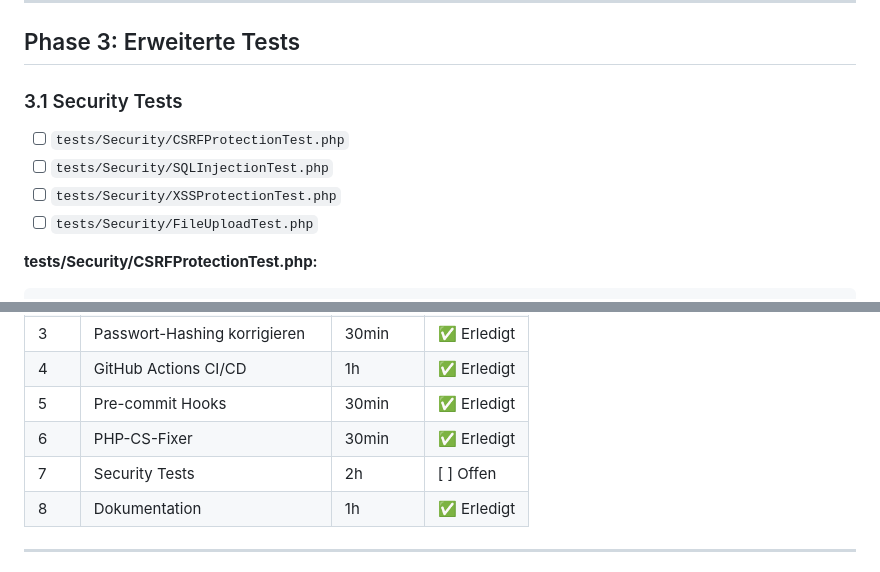
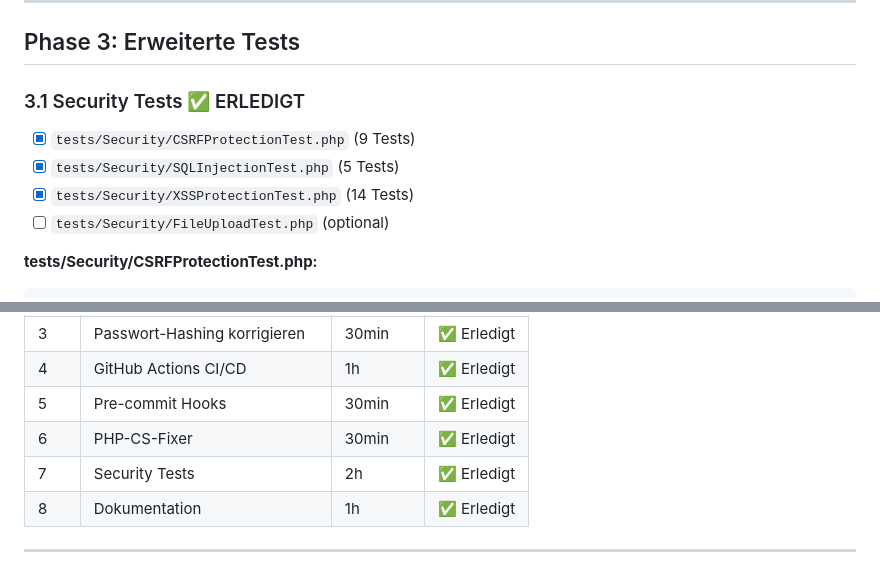
Before and after one commit to schubertnico/PowerClan, a Markdown page: todos/qualitaetssicherung-plan.md, 2 parts joined by grey strips. GitHub-like rendering.

Commit message:
Update QA plan: mark security tests as complete
- 28 security tests added (CSRF, XSS, SQL Injection)
- All priority tasks now complete

````diff
--- a/todos/qualitaetssicherung-plan.md
+++ b/todos/qualitaetssicherung-plan.md
@@ -232,12 +232,12 @@ return (new PhpCsFixer\Config())
 
 ## Phase 3: Erweiterte Tests
 
-### 3.1 Security Tests
+### 3.1 Security Tests ✅ ERLEDIGT
 
-- [ ] `tests/Security/CSRFProtectionTest.php`
-- [ ] `tests/Security/SQLInjectionTest.php`
-- [ ] `tests/Security/XSSProtectionTest.php`
-- [ ] `tests/Security/FileUploadTest.php`
+- [x] `tests/Security/CSRFProtectionTest.php` (9 Tests)
+- [x] `tests/Security/SQLInjectionTest.php` (5 Tests)
+- [x] `tests/Security/XSSProtectionTest.php` (14 Tests)
+- [ ] `tests/Security/FileUploadTest.php` (optional)
 
 **tests/Security/CSRFProtectionTest.php:**
 ```php
@@ -373,7 +373,7 @@ composer outdated       # Veraltete Packages
 | 4 | GitHub Actions CI/CD | 1h | ✅ Erledigt |
 | 5 | Pre-commit Hooks | 30min | ✅ Erledigt |
 | 6 | PHP-CS-Fixer | 30min | ✅ Erledigt |
-| 7 | Security Tests | 2h | [ ] Offen |
+| 7 | Security Tests | 2h | ✅ Erledigt |
 | 8 | Dokumentation | 1h | ✅ Erledigt |
 
 ---
````
